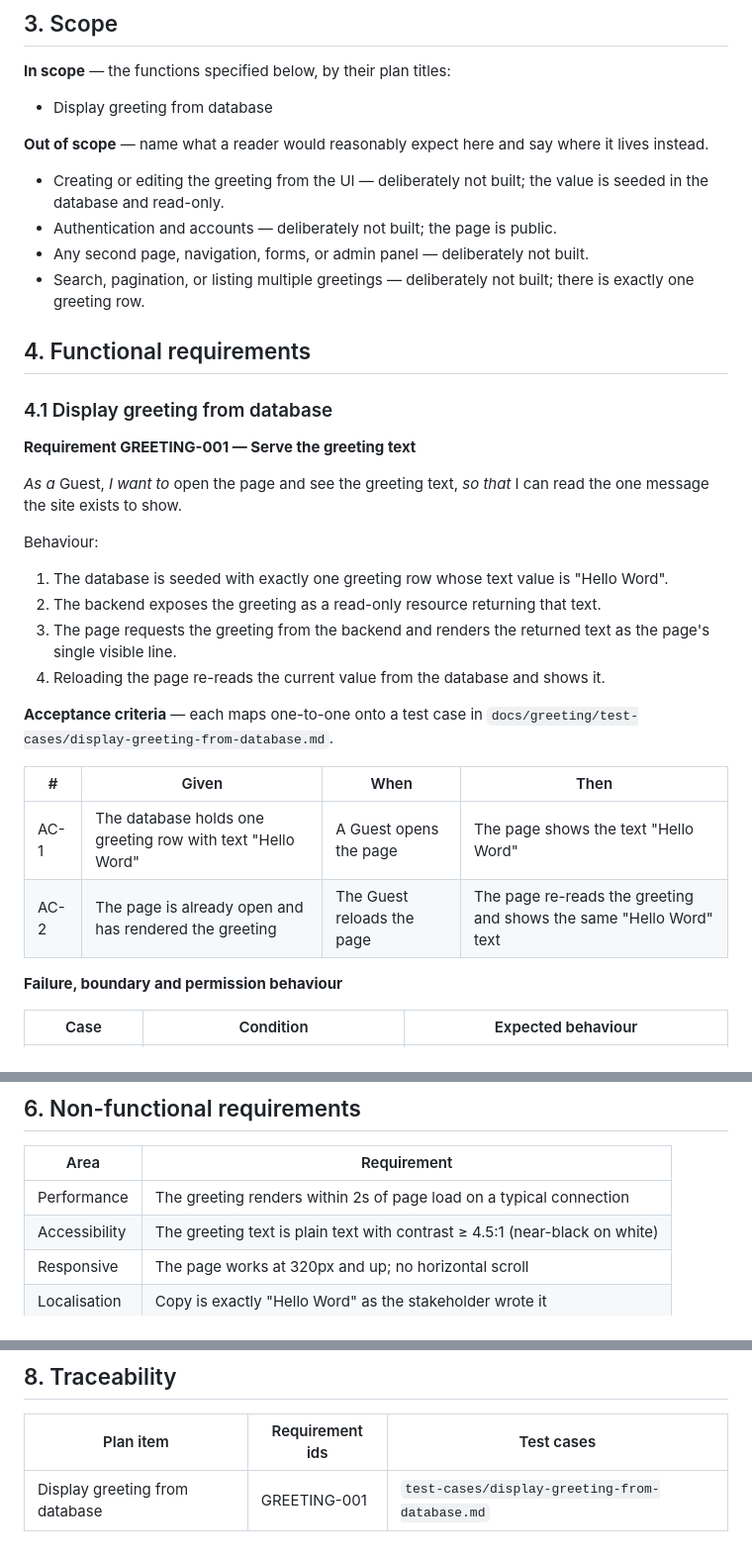
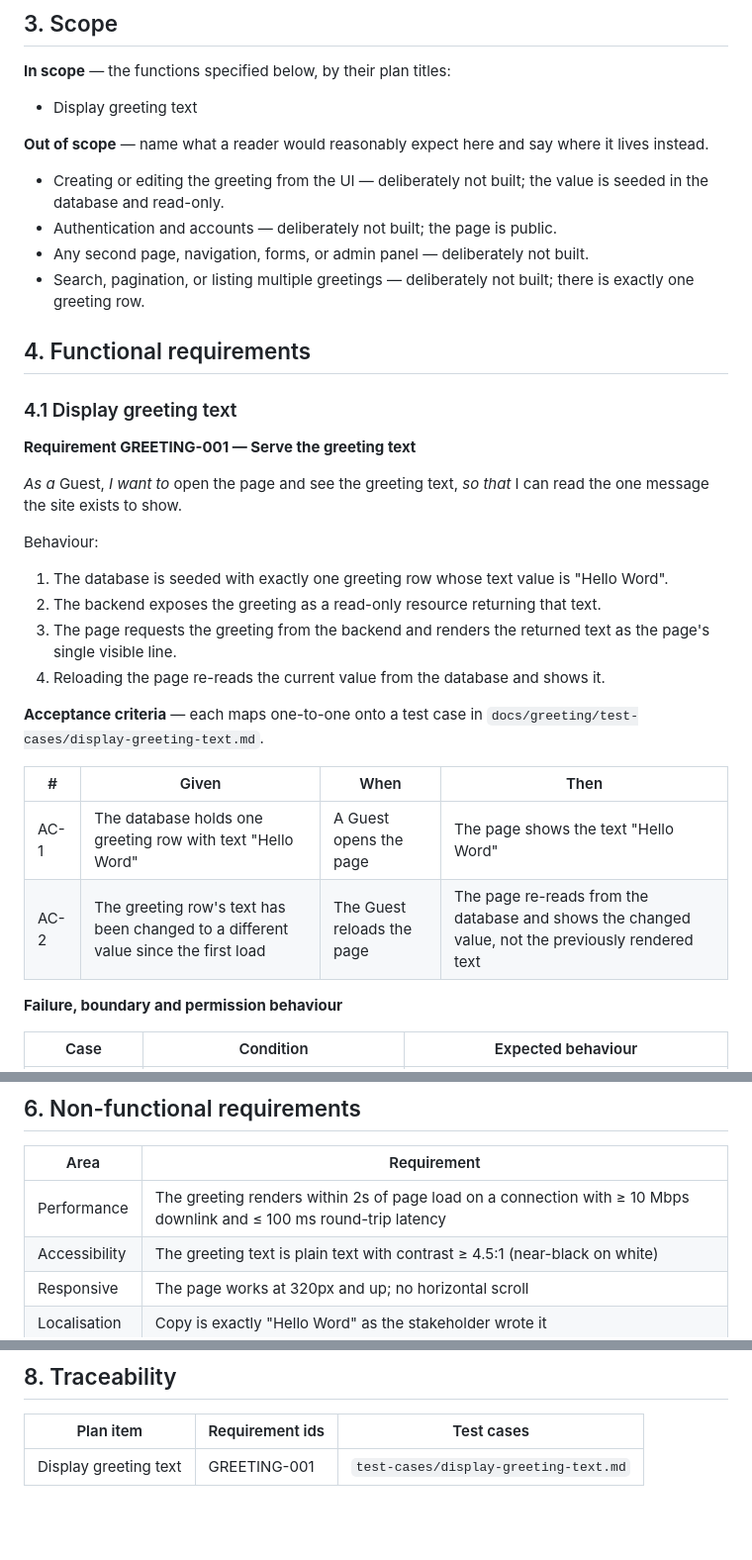
Before and after one commit to ThanhNV121097/project-368ab16d, a Markdown page: docs/greeting/SRS.md, 3 parts joined by grey strips. Shown at 99% size. Rendered like a GitHub page; blank space fills up the shorter version.

Commit message:
docs: resolve TL review findings on SRS

```diff
--- a/docs/greeting/SRS.md
+++ b/docs/greeting/SRS.md
@@ -27,7 +27,7 @@ There are no other actors. No accounts, no admin, no editing.
 
 **In scope** — the functions specified below, by their plan titles:
 
-- Display greeting from database
+- Display greeting text
 
 **Out of scope** — name what a reader would reasonably expect here and say
 where it lives instead.
@@ -41,7 +41,7 @@ where it lives instead.
 
 ## 4. Functional requirements
 
-### 4.1 Display greeting from database
+### 4.1 Display greeting text
 
 **Requirement GREETING-001 — Serve the greeting text**
 
@@ -59,12 +59,12 @@ Behaviour:
 4. Reloading the page re-reads the current value from the database and shows it.
 
 **Acceptance criteria** — each maps one-to-one onto a test case in
-`docs/greeting/test-cases/display-greeting-from-database.md`.
+`docs/greeting/test-cases/display-greeting-text.md`.
 
 | # | Given | When | Then |
 |---|---|---|---|
 | AC-1 | The database holds one greeting row with text "Hello Word" | A Guest opens the page | The page shows the text "Hello Word" |
-| AC-2 | The page is already open and has rendered the greeting | The Guest reloads the page | The page re-reads the greeting and shows the same "Hello Word" text |
+| AC-2 | The greeting row's text has been changed to a different value since the first load | The Guest reloads the page | The page re-reads from the database and shows the changed value, not the previously rendered text |
 
 **Failure, boundary and permission behaviour**
 
@@ -91,7 +91,7 @@ Behaviour:
 
 | Area | Requirement |
 |---|---|
-| Performance | The greeting renders within 2s of page load on a typical connection |
+| Performance | The greeting renders within 2s of page load on a connection with ≥ 10 Mbps downlink and ≤ 100 ms round-trip latency |
 | Accessibility | The greeting text is plain text with contrast ≥ 4.5:1 (near-black on white) |
 | Responsive | The page works at 320px and up; no horizontal scroll |
 | Localisation | Copy is exactly "Hello Word" as the stakeholder wrote it |
@@ -111,4 +111,4 @@ Behaviour:
 
 | Plan item | Requirement ids | Test cases |
 |---|---|---|
-| Display greeting from database | GREETING-001 | `test-cases/display-greeting-from-database.md` |
+| Display greeting text | GREETING-001 | `test-cases/display-greeting-text.md` |
```
Also changed, not shown: other parts of docs/greeting/SRS.md (+1 -1 lines).
